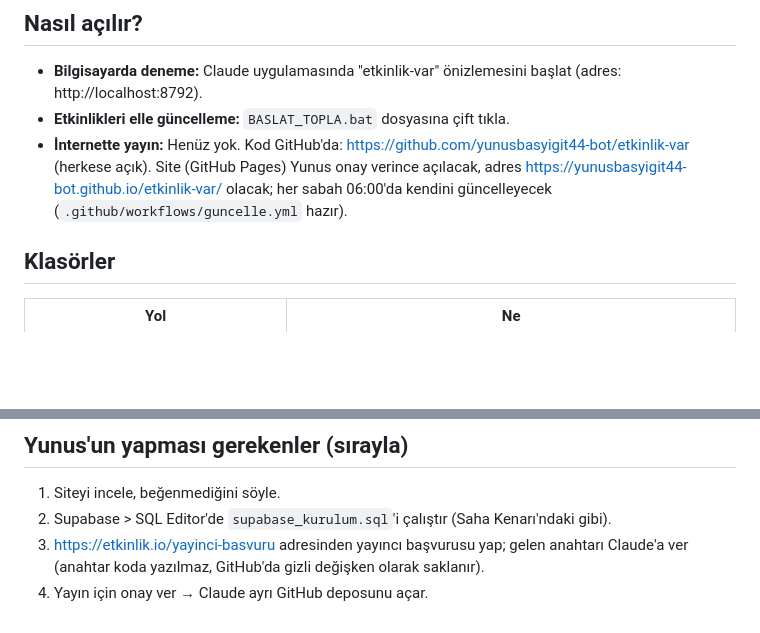
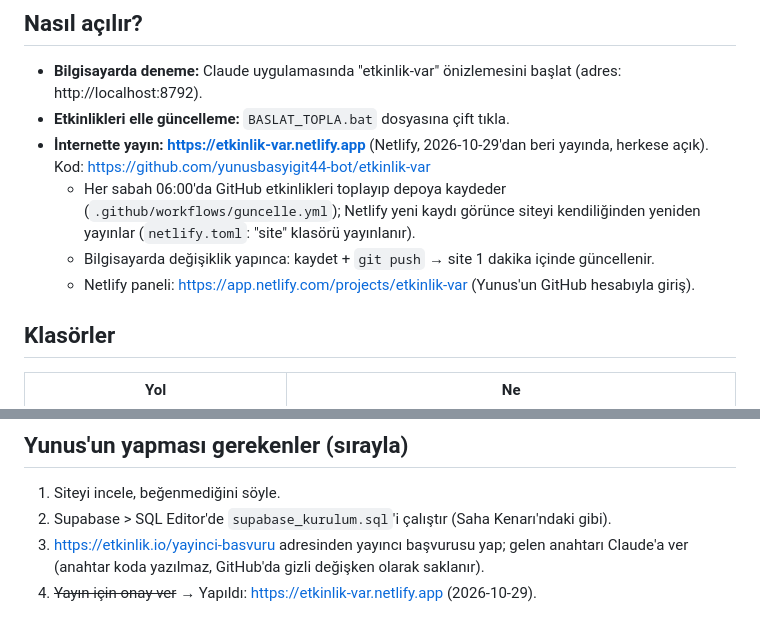
Before and after one commit to yunusbasyigit44-bot/etkinlik-var, a Markdown page: README.md, 2 parts joined by grey strips. GitHub-like rendering; blank space fills up the shorter version.

Commit message:
Notlar: site Netlify ile yayında (etkinlik-var.netlify.app)
Co-Authored-By: Claude Opus 5.5 <noreply@anthropic.com>

```diff
--- a/README.md
+++ b/README.md
@@ -7,7 +7,10 @@ Slogan: **Bugün ne yapsam?** · Alan adı adayı: etkinlikvar.com.tr (2026-10-2
 ## Nasıl açılır?
 - **Bilgisayarda deneme:** Claude uygulamasında "etkinlik-var" önizlemesini başlat (adres: http://localhost:8792).
 - **Etkinlikleri elle güncelleme:** `BASLAT_TOPLA.bat` dosyasına çift tıkla.
-- **İnternette yayın:** Henüz yok. Kod GitHub'da: https://github.com/yunusbasyigit44-bot/etkinlik-var (herkese açık). Site (GitHub Pages) Yunus onay verince açılacak, adres https://yunusbasyigit44-bot.github.io/etkinlik-var/ olacak; her sabah 06:00'da kendini güncelleyecek (`.github/workflows/guncelle.yml` hazır).
+- **İnternette yayın: https://etkinlik-var.netlify.app** (Netlify, 2026-10-29'dan beri yayında, herkese açık). Kod: https://github.com/yunusbasyigit44-bot/etkinlik-var
+  - Her sabah 06:00'da GitHub etkinlikleri toplayıp depoya kaydeder (`.github/workflows/guncelle.yml`); Netlify yeni kaydı görünce siteyi kendiliğinden yeniden yayınlar (`netlify.toml`: "site" klasörü yayınlanır).
+  - Bilgisayarda değişiklik yapınca: kaydet + `git push` → site 1 dakika içinde güncellenir.
+  - Netlify paneli: https://app.netlify.com/projects/etkinlik-var (Yunus'un GitHub hesabıyla giriş).
 
 ## Klasörler
 | Yol | Ne |
@@ -189,4 +192,4 @@ Toplam: **990 etkinlik**, 81 il. Etkinliği 0 olan iller kurum sitelerinde takvi
 1. Siteyi incele, beğenmediğini söyle.
 2. Supabase > SQL Editor'de `supabase_kurulum.sql`'i çalıştır (Saha Kenarı'ndaki gibi).
 3. https://etkinlik.io/yayinci-basvuru adresinden yayıncı başvurusu yap; gelen anahtarı Claude'a ver (anahtar koda yazılmaz, GitHub'da gizli değişken olarak saklanır).
-4. Yayın için onay ver → Claude ayrı GitHub deposunu açar.
+4. ~~Yayın için onay ver~~ → Yapıldı: https://etkinlik-var.netlify.app (2026-10-29).
```
Also changed, not shown: DEVAM_NOTU.md (+5 -2 lines).
